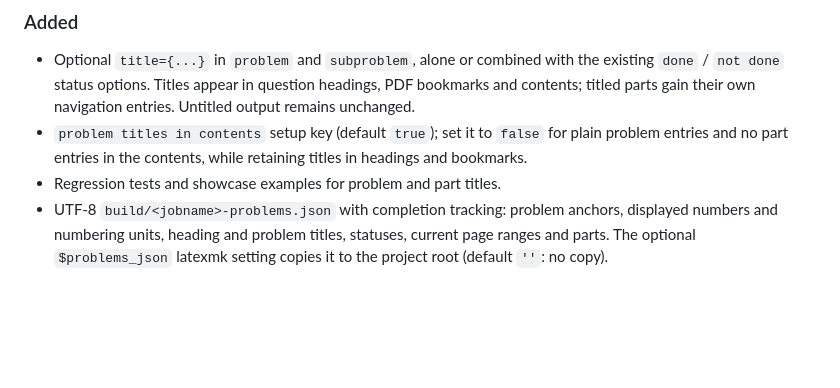
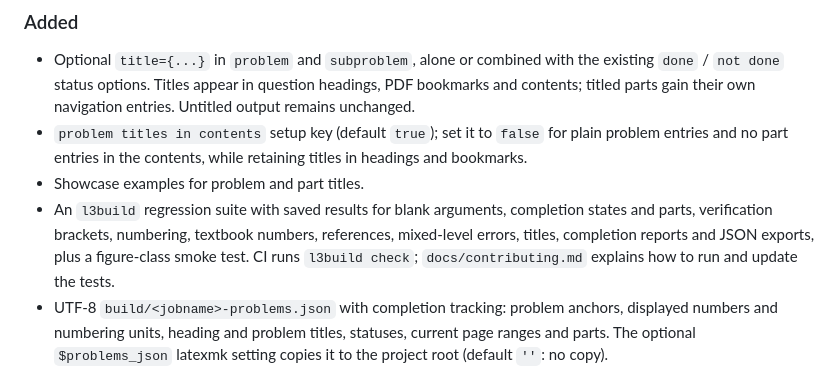
Before and after one commit to pobol2/Solution-Manual-Template, a Markdown page: CHANGELOG.md, the part around the change. Rendered like a GitHub page; blank space fills up the shorter version.

Commit message:
Prepare release 1.3.0

```diff
--- a/CHANGELOG.md
+++ b/CHANGELOG.md
@@ -16,7 +16,12 @@ and this project adheres to [Semantic Versioning](https://semver.org/spec/v2.0.0
 - `problem titles in contents` setup key (default `true`); set it to
   `false` for plain problem entries and no part entries in the contents,
   while retaining titles in headings and bookmarks.
-- Regression tests and showcase examples for problem and part titles.
+- Showcase examples for problem and part titles.
+- An `l3build` regression suite with saved results for blank arguments,
+  completion states and parts, verification brackets, numbering, textbook
+  numbers, references, mixed-level errors, titles, completion reports and
+  JSON exports, plus a figure-class smoke test. CI runs `l3build check`;
+  `docs/contributing.md` explains how to run and update the tests.
 - UTF-8 `build/<jobname>-problems.json` with completion tracking: problem
   anchors, displayed numbers and numbering units, heading and problem titles,
   statuses, current page ranges and parts. The optional `$problems_json`
```
